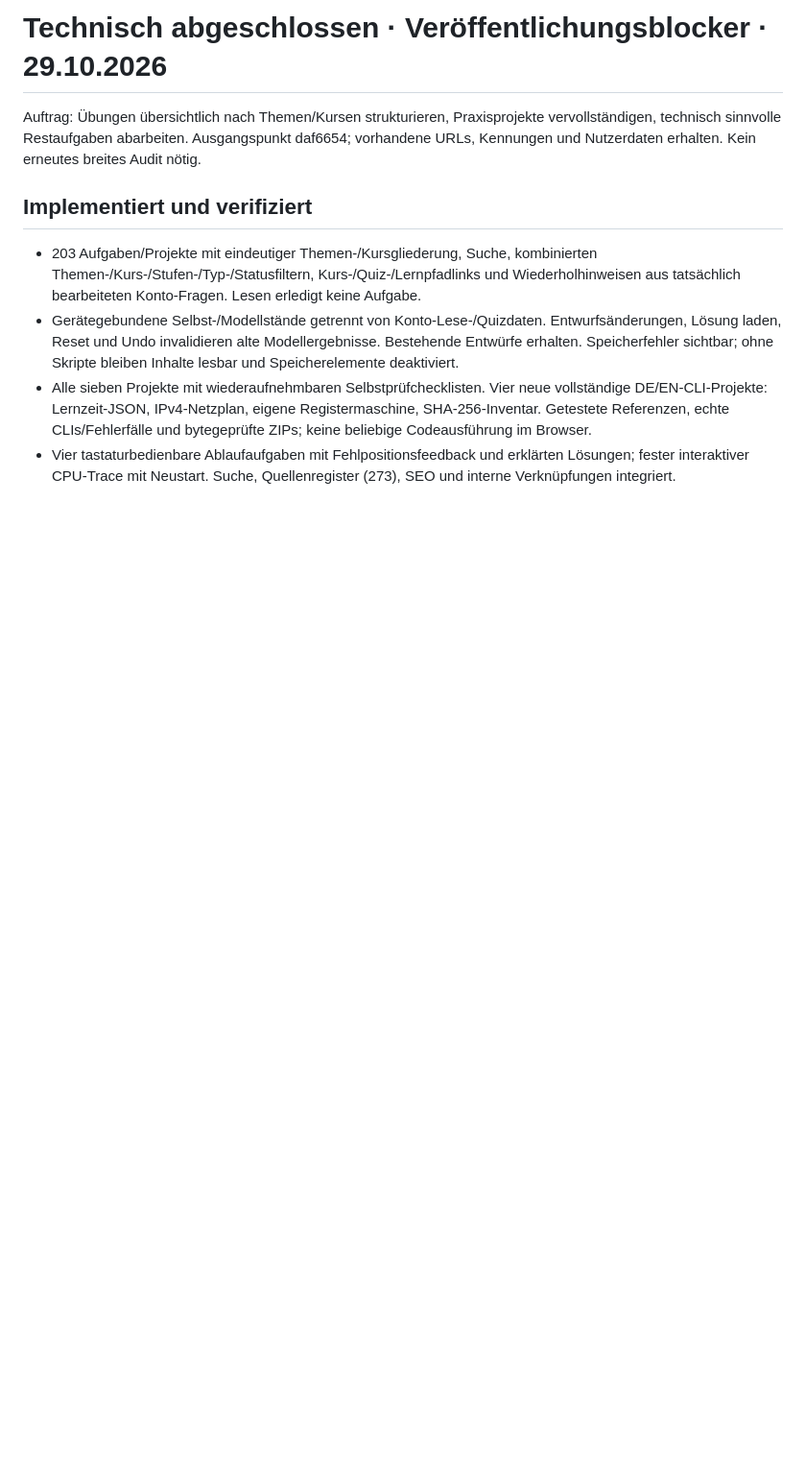
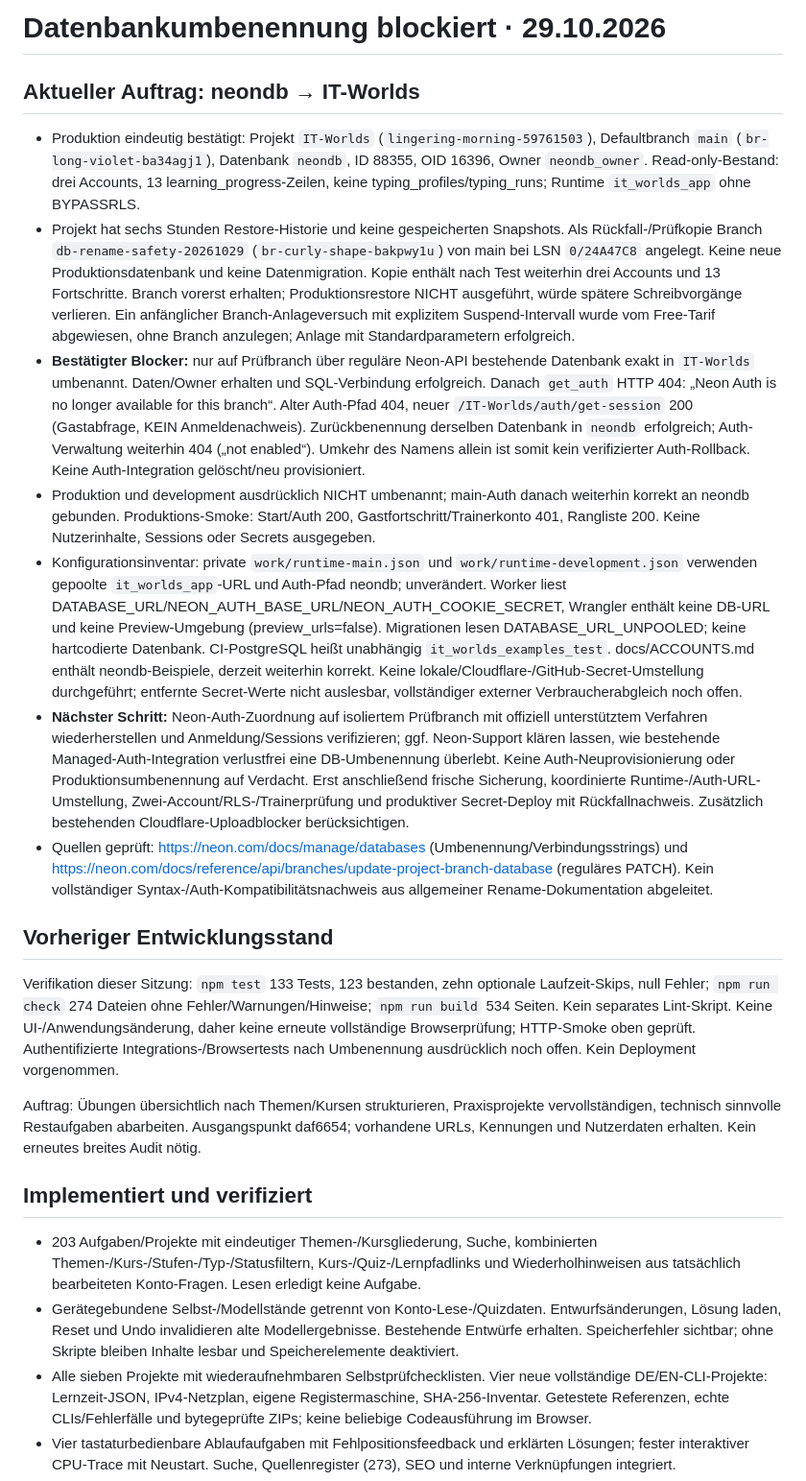
Before and after one commit to manuelk2607/IT-Worlds, a Markdown page: PROGRESS.md, the part around the change. Shown at 96% size. GitHub-like rendering; blank space fills up the shorter version.

Commit message:
Document database rename rehearsal and Managed Auth blocker

```diff
--- a/PROGRESS.md
+++ b/PROGRESS.md
@@ -1,4 +1,18 @@
-# Technisch abgeschlossen · Veröffentlichungsblocker · 29.10.2026
+# Datenbankumbenennung blockiert · 29.10.2026
+
+## Aktueller Auftrag: neondb → IT-Worlds
+
+- Produktion eindeutig bestätigt: Projekt `IT-Worlds` (`lingering-morning-59761503`), Defaultbranch `main` (`br-long-violet-ba34agj1`), Datenbank `neondb`, ID 88355, OID 16396, Owner `neondb_owner`. Read-only-Bestand: drei Accounts, 13 learning_progress-Zeilen, keine typing_profiles/typing_runs; Runtime `it_worlds_app` ohne BYPASSRLS.
+- Projekt hat sechs Stunden Restore-Historie und keine gespeicherten Snapshots. Als Rückfall-/Prüfkopie Branch `db-rename-safety-20261029` (`br-curly-shape-bakpwy1u`) von main bei LSN `0/24A47C8` angelegt. Keine neue Produktionsdatenbank und keine Datenmigration. Kopie enthält nach Test weiterhin drei Accounts und 13 Fortschritte. Branch vorerst erhalten; Produktionsrestore NICHT ausgeführt, würde spätere Schreibvorgänge verlieren. Ein anfänglicher Branch-Anlageversuch mit explizitem Suspend-Intervall wurde vom Free-Tarif abgewiesen, ohne Branch anzulegen; Anlage mit Standardparametern erfolgreich.
+- **Bestätigter Blocker:** nur auf Prüfbranch über reguläre Neon-API bestehende Datenbank exakt in `IT-Worlds` umbenannt. Daten/Owner erhalten und SQL-Verbindung erfolgreich. Danach `get_auth` HTTP 404: „Neon Auth is no longer available for this branch“. Alter Auth-Pfad 404, neuer `/IT-Worlds/auth/get-session` 200 (Gastabfrage, KEIN Anmeldenachweis). Zurückbenennung derselben Datenbank in `neondb` erfolgreich; Auth-Verwaltung weiterhin 404 („not enabled“). Umkehr des Namens allein ist somit kein verifizierter Auth-Rollback. Keine Auth-Integration gelöscht/neu provisioniert.
+- Produktion und development ausdrücklich NICHT umbenannt; main-Auth danach weiterhin korrekt an neondb gebunden. Produktions-Smoke: Start/Auth 200, Gastfortschritt/Trainerkonto 401, Rangliste 200. Keine Nutzerinhalte, Sessions oder Secrets ausgegeben.
+- Konfigurationsinventar: private `work/runtime-main.json` und `work/runtime-development.json` verwenden gepoolte `it_worlds_app`-URL und Auth-Pfad neondb; unverändert. Worker liest DATABASE_URL/NEON_AUTH_BASE_URL/NEON_AUTH_COOKIE_SECRET, Wrangler enthält keine DB-URL und keine Preview-Umgebung (preview_urls=false). Migrationen lesen DATABASE_URL_UNPOOLED; keine hartcodierte Datenbank. CI-PostgreSQL heißt unabhängig `it_worlds_examples_test`. docs/ACCOUNTS.md enthält neondb-Beispiele, derzeit weiterhin korrekt. Keine lokale/Cloudflare-/GitHub-Secret-Umstellung durchgeführt; entfernte Secret-Werte nicht auslesbar, vollständiger externer Verbraucherabgleich noch offen.
+- **Nächster Schritt:** Neon-Auth-Zuordnung auf isoliertem Prüfbranch mit offiziell unterstütztem Verfahren wiederherstellen und Anmeldung/Sessions verifizieren; ggf. Neon-Support klären lassen, wie bestehende Managed-Auth-Integration verlustfrei eine DB-Umbenennung überlebt. Keine Auth-Neuprovisionierung oder Produktionsumbenennung auf Verdacht. Erst anschließend frische Sicherung, koordinierte Runtime-/Auth-URL-Umstellung, Zwei-Account/RLS-/Trainerprüfung und produktiver Secret-Deploy mit Rückfallnachweis. Zusätzlich bestehenden Cloudflare-Uploadblocker berücksichtigen.
+- Quellen geprüft: https://neon.com/docs/manage/databases (Umbenennung/Verbindungsstrings) und https://neon.com/docs/reference/api/branches/update-project-branch-database (reguläres PATCH). Kein vollständiger Syntax-/Auth-Kompatibilitätsnachweis aus allgemeiner Rename-Dokumentation abgeleitet.
+
+## Vorheriger Entwicklungsstand
+
+Verifikation dieser Sitzung: `npm test` 133 Tests, 123 bestanden, zehn optionale Laufzeit-Skips, null Fehler; `npm run check` 274 Dateien ohne Fehler/Warnungen/Hinweise; `npm run build` 534 Seiten. Kein separates Lint-Skript. Keine UI-/Anwendungsänderung, daher keine erneute vollständige Browserprüfung; HTTP-Smoke oben geprüft. Authentifizierte Integrations-/Browsertests nach Umbenennung ausdrücklich noch offen. Kein Deployment vorgenommen.
 
 Auftrag: Übungen übersichtlich nach Themen/Kursen strukturieren, Praxisprojekte vervollständigen, technisch sinnvolle Restaufgaben abarbeiten. Ausgangspunkt daf6654; vorhandene URLs, Kennungen und Nutzerdaten erhalten. Kein erneutes breites Audit nötig.
 
```
